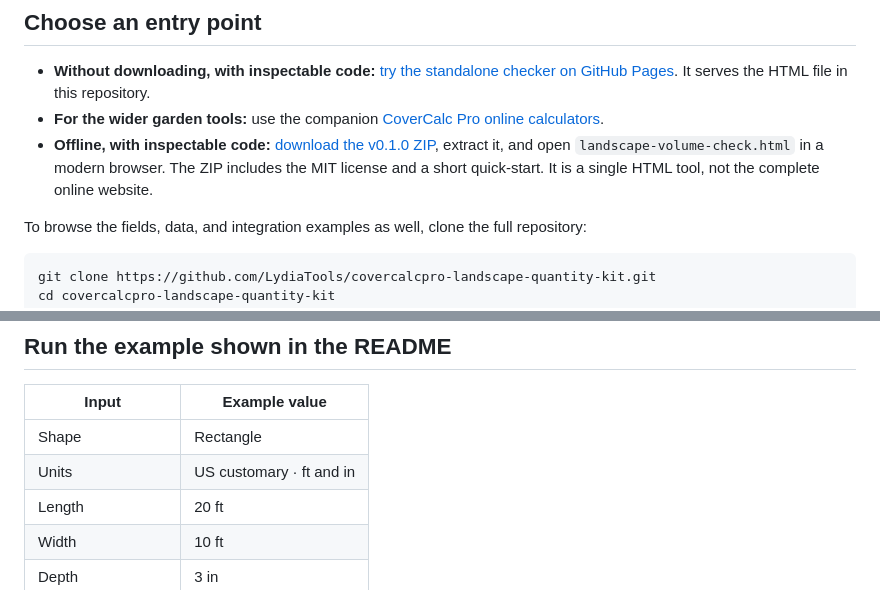
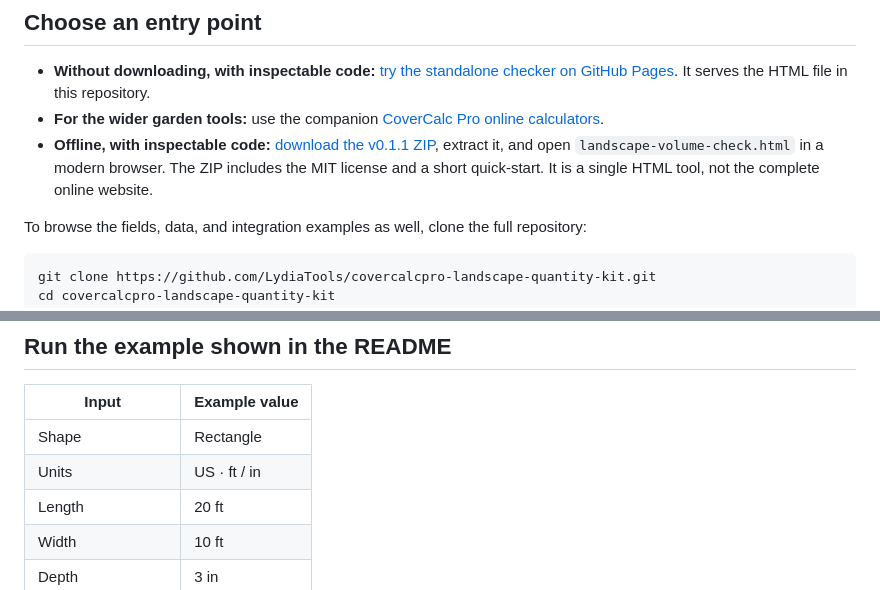
Before and after one commit to LydiaTools/covercalcpro-landscape-quantity-kit, a Markdown page: docs/TRY-IT.md, 2 parts joined by grey strips. Rendered like a GitHub page.

```diff
--- a/docs/TRY-IT.md
+++ b/docs/TRY-IT.md
@@ -4,7 +4,7 @@
 
 - **Without downloading, with inspectable code:** [try the standalone checker on GitHub Pages](https://lydiatools.github.io/covercalcpro-landscape-quantity-kit/tools/landscape-volume-check.html). It serves the HTML file in this repository.
 - **For the wider garden tools:** use the companion [CoverCalc Pro online calculators](https://covercalcpro.com/?utm_source=github&utm_medium=referral&utm_campaign=covercalcpro_kit#calculator).
-- **Offline, with inspectable code:** [download the v0.1.0 ZIP](https://github.com/LydiaTools/covercalcpro-landscape-quantity-kit/releases/download/v0.1.0/CoverCalcPro-Landscape-Volume-Check-v0.1.0.zip), extract it, and open `landscape-volume-check.html` in a modern browser. The ZIP includes the MIT license and a short quick-start. It is a single HTML tool, not the complete online website.
+- **Offline, with inspectable code:** [download the v0.1.1 ZIP](https://github.com/LydiaTools/covercalcpro-landscape-quantity-kit/releases/download/v0.1.1/CoverCalcPro-Landscape-Volume-Check-v0.1.1.zip), extract it, and open `landscape-volume-check.html` in a modern browser. The ZIP includes the MIT license and a short quick-start. It is a single HTML tool, not the complete online website.
 
 To browse the fields, data, and integration examples as well, clone the full repository:
 
@@ -20,7 +20,7 @@ No Node.js, account, API key, build step, or dependency installation is needed f
 | Input | Example value |
 | --- | --- |
 | Shape | Rectangle |
-| Units | US customary · ft and in |
+| Units | US · ft / in |
 | Length | 20 ft |
 | Width | 10 ft |
 | Depth | 3 in |
```
Also changed, not shown: README.md (+2 -2 lines).
